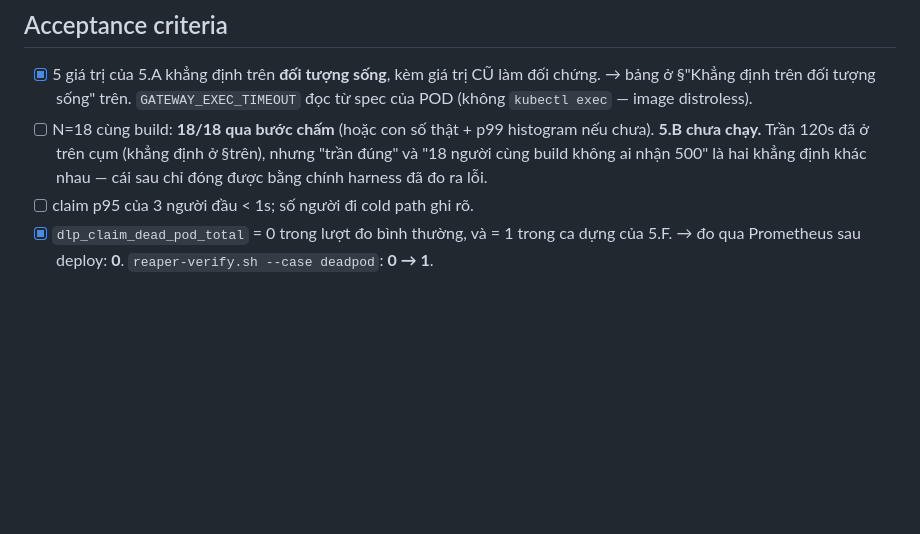
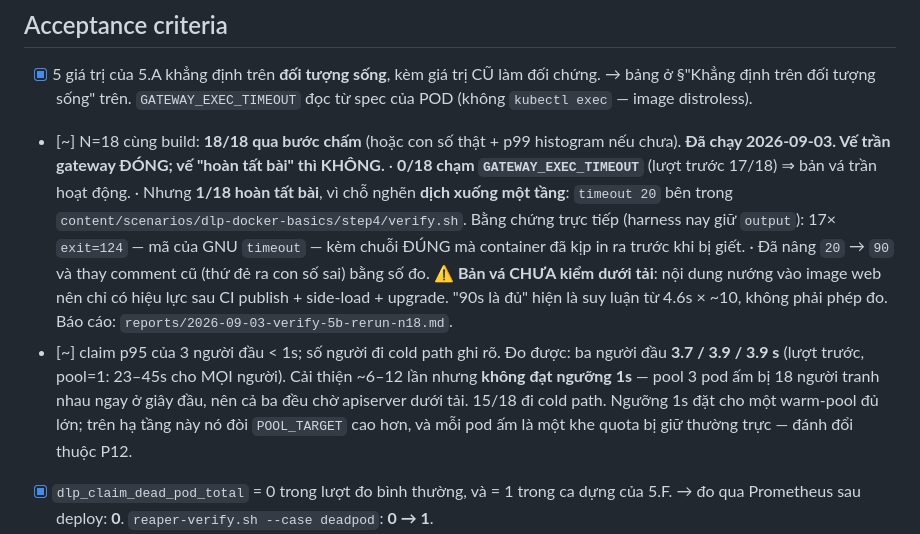
Before and after one commit to Nghaiz/DevOps_Learning_Platform, a Markdown page: plans/devops-learning-platform/phase-5.md, the part around the change. Rendered like a GitHub page; blank space fills up the shorter version.

Commit message:
docs(p5): đóng sổ AC của P5 — 5 tick, 4 để mở kèm lý do, 0 bỏ trống
Sau lượt đo 5.B, không còn ô nào chưa được trả lời. Hai ô cuối chuyển từ trống
sang `[~]` vì cả hai đều có kết quả, chỉ là kết quả KHÔNG đạt ngưỡng đã đặt:

- "18/18 qua bước chấm": vế trần gateway ĐÓNG (0/18 chạm, lượt trước 17/18),
  nhưng "hoàn tất bài" vẫn 1/18 vì chỗ nghẽn dịch xuống `timeout 20` trong nội
  dung bài học. Bản vá đã ship nhưng CHƯA kiểm dưới tải — nội dung nướng vào
  image web nên chỉ có hiệu lực sau CI publish + side-load + upgrade.
- "claim p95 < 1s": đo được 3.7/3.9/3.9s cho ba người đầu (lượt trước 23–45s cho
  mọi người) — cải thiện 6–12 lần nhưng KHÔNG đạt 1s. Ngưỡng đó đặt cho một
  warm-pool đủ lớn; trên hạ tầng này nó đòi POOL_TARGET cao hơn, mà mỗi pod ấm
  là một khe quota bị giữ thường trực. Đánh đổi thuộc P12.

Ghi số thật chứ không làm tròn về phía dễ chịu: một ô `[~]` kèm con số nói được
nhiều hơn một ô tick kèm ngưỡng đã bị hạ trong im lặng.

Co-Authored-By: Claude Fable 5.1 <noreply@anthropic.com>

```diff
--- a/plans/devops-learning-platform/phase-5.md
+++ b/plans/devops-learning-platform/phase-5.md
@@ -156,11 +156,24 @@ smoke trong `12-helm-deploy.sh` · 5.F ca claim-gặp-pod-chết trong `reaper-v
 - [x] 5 giá trị của 5.A khẳng định trên **đối tượng sống**, kèm giá trị CŨ làm đối chứng.
       → bảng ở §"Khẳng định trên đối tượng sống" trên. `GATEWAY_EXEC_TIMEOUT` đọc từ
       spec của POD (không `kubectl exec` — image distroless).
-- [ ] N=18 cùng build: **18/18 qua bước chấm** (hoặc con số thật + p99 histogram nếu chưa).
-      **5.B chưa chạy.** Trần 120s đã ở trên cụm (khẳng định ở §trên), nhưng "trần đúng"
-      và "18 người cùng build không ai nhận 500" là hai khẳng định khác nhau — cái sau
-      chỉ đóng được bằng chính harness đã đo ra lỗi.
-- [ ] claim p95 của 3 người đầu < 1s; số người đi cold path ghi rõ.
+- [~] N=18 cùng build: **18/18 qua bước chấm** (hoặc con số thật + p99 histogram nếu chưa).
+      **Đã chạy 2026-09-03. Vế trần gateway ĐÓNG; vế "hoàn tất bài" thì KHÔNG.**
+      · **0/18 chạm `GATEWAY_EXEC_TIMEOUT`** (lượt trước 17/18) ⇒ bản vá trần hoạt động.
+      · Nhưng **1/18 hoàn tất bài**, vì chỗ nghẽn **dịch xuống một tầng**: `timeout 20`
+        bên trong `content/scenarios/dlp-docker-basics/step4/verify.sh`. Bằng chứng trực
+        tiếp (harness nay giữ `output`): 17× `exit=124` — mã của GNU `timeout` — kèm
+        chuỗi ĐÚNG mà container đã kịp in ra trước khi bị giết.
+      · Đã nâng `20` → `90` và thay comment cũ (thứ đẻ ra con số sai) bằng số đo.
+        ⚠ **Bản vá CHƯA kiểm dưới tải**: nội dung nướng vào image web nên chỉ có hiệu
+        lực sau CI publish + side-load + upgrade. "90s là đủ" hiện là suy luận từ
+        4.6s × ~10, không phải phép đo.
+      Báo cáo: `reports/2026-09-03-verify-5b-rerun-n18.md`.
+- [~] claim p95 của 3 người đầu < 1s; số người đi cold path ghi rõ.
+      Đo được: ba người đầu **3.7 / 3.9 / 3.9 s** (lượt trước, pool=1: 23–45s cho MỌI người).
+      Cải thiện ~6–12 lần nhưng **không đạt ngưỡng 1s** — pool 3 pod ấm bị 18 người
+      tranh nhau ngay ở giây đầu, nên cả ba đều chờ apiserver dưới tải. 15/18 đi cold
+      path. Ngưỡng 1s đặt cho một warm-pool đủ lớn; trên hạ tầng này nó đòi `POOL_TARGET`
+      cao hơn, và mỗi pod ấm là một khe quota bị giữ thường trực — đánh đổi thuộc P12.
 - [x] `dlp_claim_dead_pod_total` = 0 trong lượt đo bình thường, và = 1 trong ca dựng của 5.F.
       → đo qua Prometheus sau deploy: **0**. `reaper-verify.sh --case deadpod`: **0 → 1**.
 - [x] Đổi `image.tag` ⇒ pod ấm cũ bị rút, pool tự đủ lại (`dlp_reaper_stale_image_pods_total` tăng đúng số).
```
